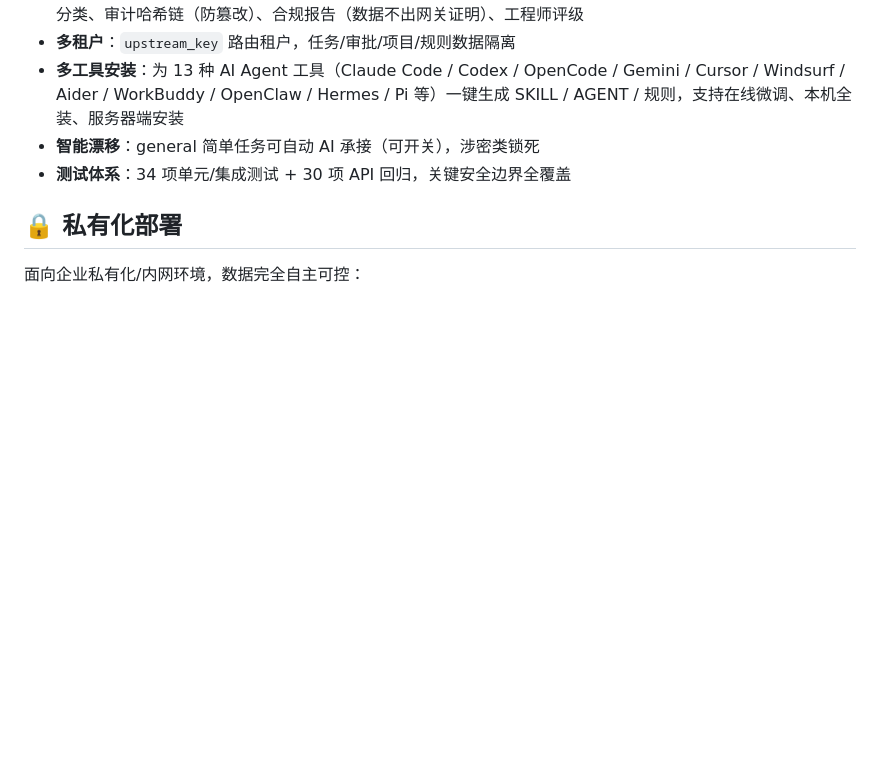
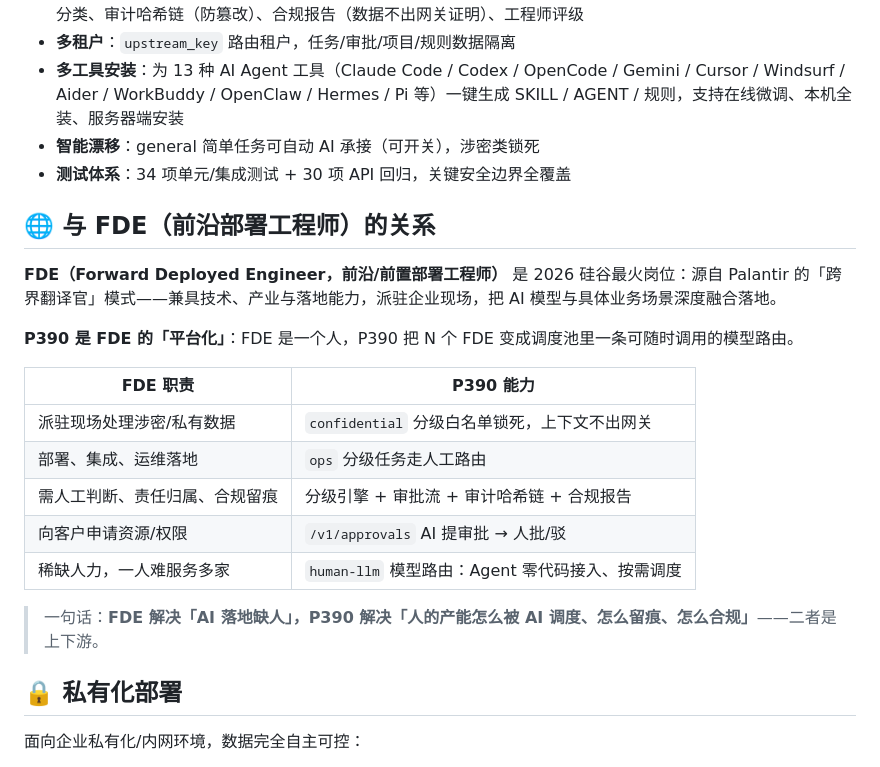
Before and after one commit to leenkcool/humanasllm, a Markdown page: README.md, the part around the change. Rendered like a GitHub page; blank space fills up the shorter version.

Commit message:
docs: README 补 FDE（前沿部署工程师）关联定位

```diff
--- a/README.md
+++ b/README.md
@@ -14,6 +14,22 @@
 - **多工具安装**：为 13 种 AI Agent 工具（Claude Code / Codex / OpenCode / Gemini / Cursor / Windsurf / Aider / WorkBuddy / OpenClaw / Hermes / Pi 等）一键生成 SKILL / AGENT / 规则，支持在线微调、本机全装、服务器端安装
 - **智能漂移**：general 简单任务可自动 AI 承接（可开关），涉密类锁死
 - **测试体系**：34 项单元/集成测试 + 30 项 API 回归，关键安全边界全覆盖
+
+## 🌐 与 FDE（前沿部署工程师）的关系
+
+**FDE（Forward Deployed Engineer，前沿/前置部署工程师）** 是 2026 硅谷最火岗位：源自 Palantir 的「跨界翻译官」模式——兼具技术、产业与落地能力，派驻企业现场，把 AI 模型与具体业务场景深度融合落地。
+
+**P390 是 FDE 的「平台化」**：FDE 是一个人，P390 把 N 个 FDE 变成调度池里一条可随时调用的模型路由。
+
+| FDE 职责 | P390 能力 |
+|---|---|
+| 派驻现场处理涉密/私有数据 | `confidential` 分级白名单锁死，上下文不出网关 |
+| 部署、集成、运维落地 | `ops` 分级任务走人工路由 |
+| 需人工判断、责任归属、合规留痕 | 分级引擎 + 审批流 + 审计哈希链 + 合规报告 |
+| 向客户申请资源/权限 | `/v1/approvals` AI 提审批 → 人批/驳 |
+| 稀缺人力，一人难服务多家 | `human-llm` 模型路由：Agent 零代码接入、按需调度 |
+
+> 一句话：**FDE 解决「AI 落地缺人」，P390 解决「人的产能怎么被 AI 调度、怎么留痕、怎么合规」**——二者是上下游。
 
 ## 🔒 私有化部署
 
```
